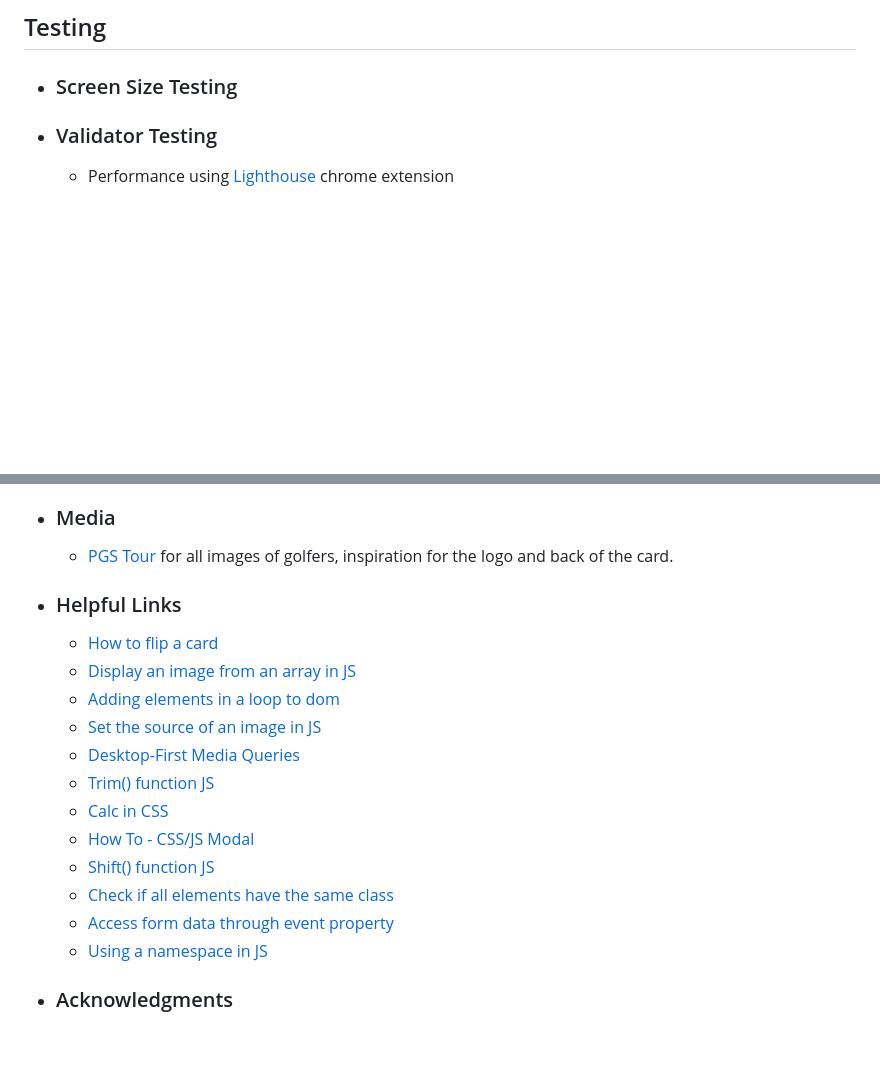
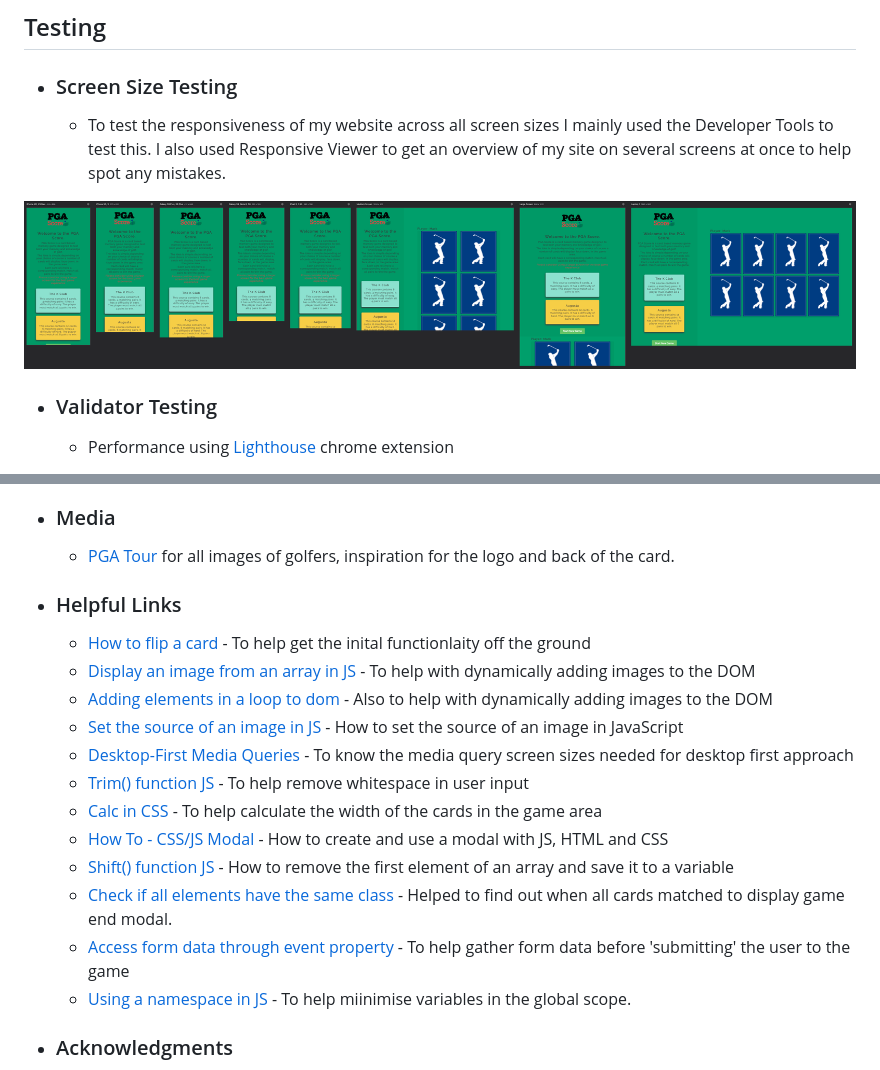
Before and after one commit to MarkClinton/pga-score, a Markdown page: README.md, 2 parts joined by grey strips. Drawn GitHub-style; pictures changed too: documentation/testing_images/responsive_viewer.png (added); blank space fills up the shorter version.

Commit message:
Feat: add screen size testing content

```diff
--- a/README.md
+++ b/README.md
@@ -212,6 +212,9 @@ of a modal making it re-usable.
 ## Testing
 
 - ### Screen Size Testing
+  - To test the responsiveness of my website across all screen sizes I mainly used the Developer Tools to test this. I also used Responsive Viewer to get an overview of my site on several screens at once to help spot any mistakes.
+
+![Responsive Viewer](documentation/testing_images/responsive_viewer.png)
 
 - ### Validator Testing
 
@@ -283,22 +286,22 @@ of a modal making it re-usable.
   - [MDN Web Docs](https://developer.mozilla.org/en-US/docs/Web/JavaScript) MDN Web Docs had some great explanations of built in JS functions
 
 - ### Media
-  - [PGS Tour](https://www.pgatour.com/) for all images of golfers, inspiration for the logo and back of the card.
+  - [PGA Tour](https://www.pgatour.com/) for all images of golfers, inspiration for the logo and back of the card.
 
 - ### Helpful Links
 
-  - [How to flip a card](https://www.w3schools.com/howto/howto_css_flip_card.asp)
-  - [Display an image from an array in JS](https://www.geeksforgeeks.org/how-to-display-images-from-an-array-in-javascript/)
-  - [Adding elements in a loop to dom](https://stackoverflow.com/questions/69445670/javascript-for-loop-appends-same-element-once)
-  - [Set the source of an image in JS](https://stackoverflow.com/questions/1232793/javascript-set-img-src)
-  - [Desktop-First Media Queries](https://joegalley.com/articles/mobile-first-vs-desktop-first-media-queries#:~:text=If%20you%20expect%20your%20desktop,template%20on%20progressively%20smaller%20screens)
-  - [Trim() function JS](https://stackoverflow.com/questions/8120983/trim-spaces-from-form-input)
-  - [Calc in CSS](https://www.w3schools.com/cssref/func_calc.php)
-  - [How To - CSS/JS Modal](https://www.w3schools.com/howto/howto_css_modals.asp)
-  - [Shift() function JS](https://developer.mozilla.org/en-US/docs/Web/JavaScript/Reference/Global_Objects/Array/shift)
-  - [Check if all elements have the same class](https://www.geeksforgeeks.org/how-to-find-whether-all-element-contains-same-class-or-not/)
-  - [Access form data through event property](https://stackoverflow.com/questions/72982035/can-you-access-a-html-form-data-from-the-event-property-or-a-this-keyword-in)
-  - [Using a namespace in JS](https://stackoverflow.com/questions/6928926/what-advantages-are-gained-by-using-namespaces-in-javascript)
+  - [How to flip a card](https://www.w3schools.com/howto/howto_css_flip_card.asp) - To help get the inital functionlaity off the ground
+  - [Display an image from an array in JS](https://www.geeksforgeeks.org/how-to-display-images-from-an-array-in-javascript/) - To help with dynamically adding images to the DOM
+  - [Adding elements in a loop to dom](https://stackoverflow.com/questions/69445670/javascript-for-loop-appends-same-element-once) - Also to help with dynamically adding images to the DOM
+  - [Set the source of an image in JS](https://stackoverflow.com/questions/1232793/javascript-set-img-src) - How to set the source of an image in JavaScript
+  - [Desktop-First Media Queries](https://joegalley.com/articles/mobile-first-vs-desktop-first-media-queries#:~:text=If%20you%20expect%20your%20desktop,template%20on%20progressively%20smaller%20screens) - To know the media query screen sizes needed for desktop first approach
+  - [Trim() function JS](https://stackoverflow.com/questions/8120983/trim-spaces-from-form-input) - To help remove whitespace in user input
+  - [Calc in CSS](https://www.w3schools.com/cssref/func_calc.php) - To help calculate the width of the cards in the game area
+  - [How To - CSS/JS Modal](https://www.w3schools.com/howto/howto_css_modals.asp) - How to create and use a modal with JS, HTML and CSS
+  - [Shift() function JS](https://developer.mozilla.org/en-US/docs/Web/JavaScript/Reference/Global_Objects/Array/shift) - How to remove the first element of an array and save it to a variable
+  - [Check if all elements have the same class](https://www.geeksforgeeks.org/how-to-find-whether-all-element-contains-same-class-or-not/) - Helped to find out when all cards matched to display game end modal.
+  - [Access form data through event property](https://stackoverflow.com/questions/72982035/can-you-access-a-html-form-data-from-the-event-property-or-a-this-keyword-in) - To help gather form data before 'submitting' the user to the game
+  - [Using a namespace in JS](https://stackoverflow.com/questions/6928926/what-advantages-are-gained-by-using-namespaces-in-javascript) - To help miinimise variables in the global scope.
 
 
 - ### Acknowledgments
```
